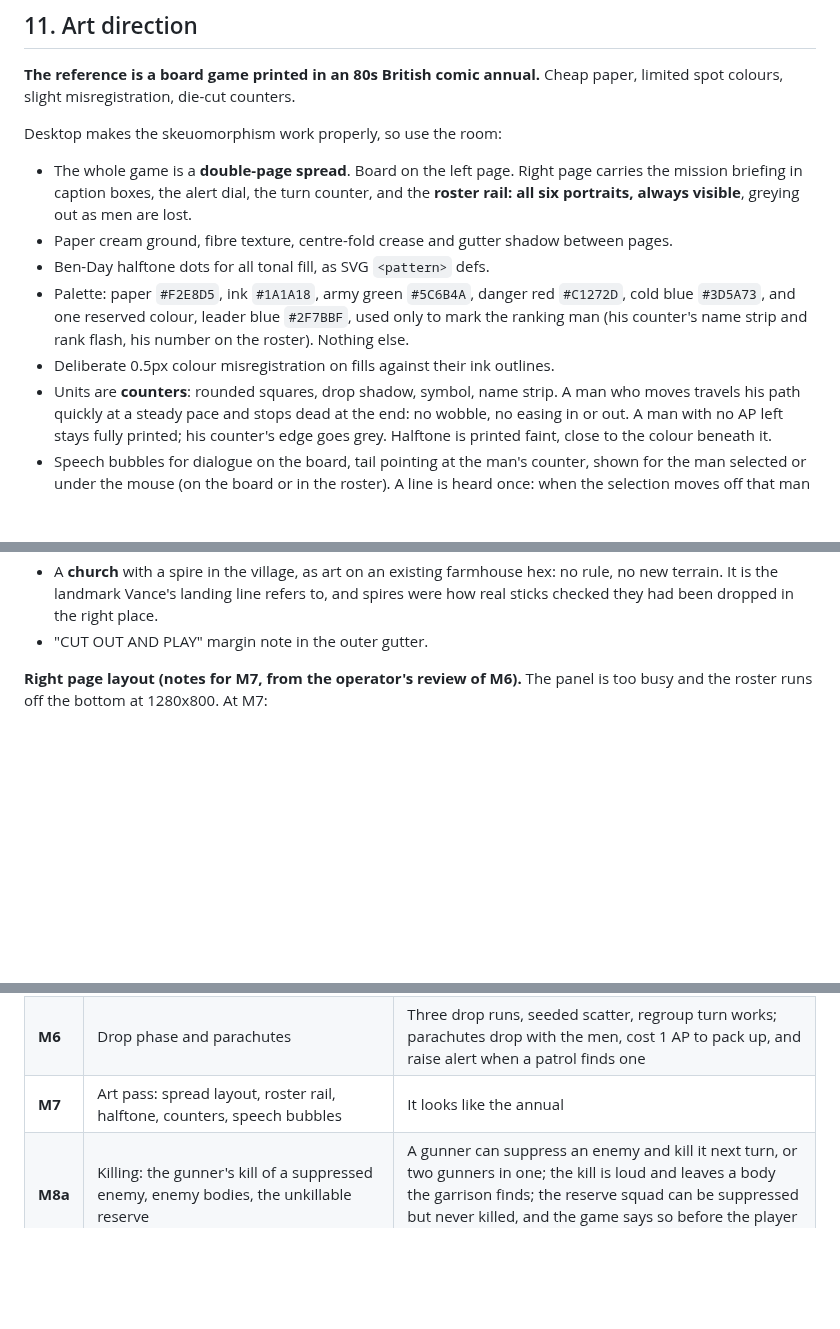
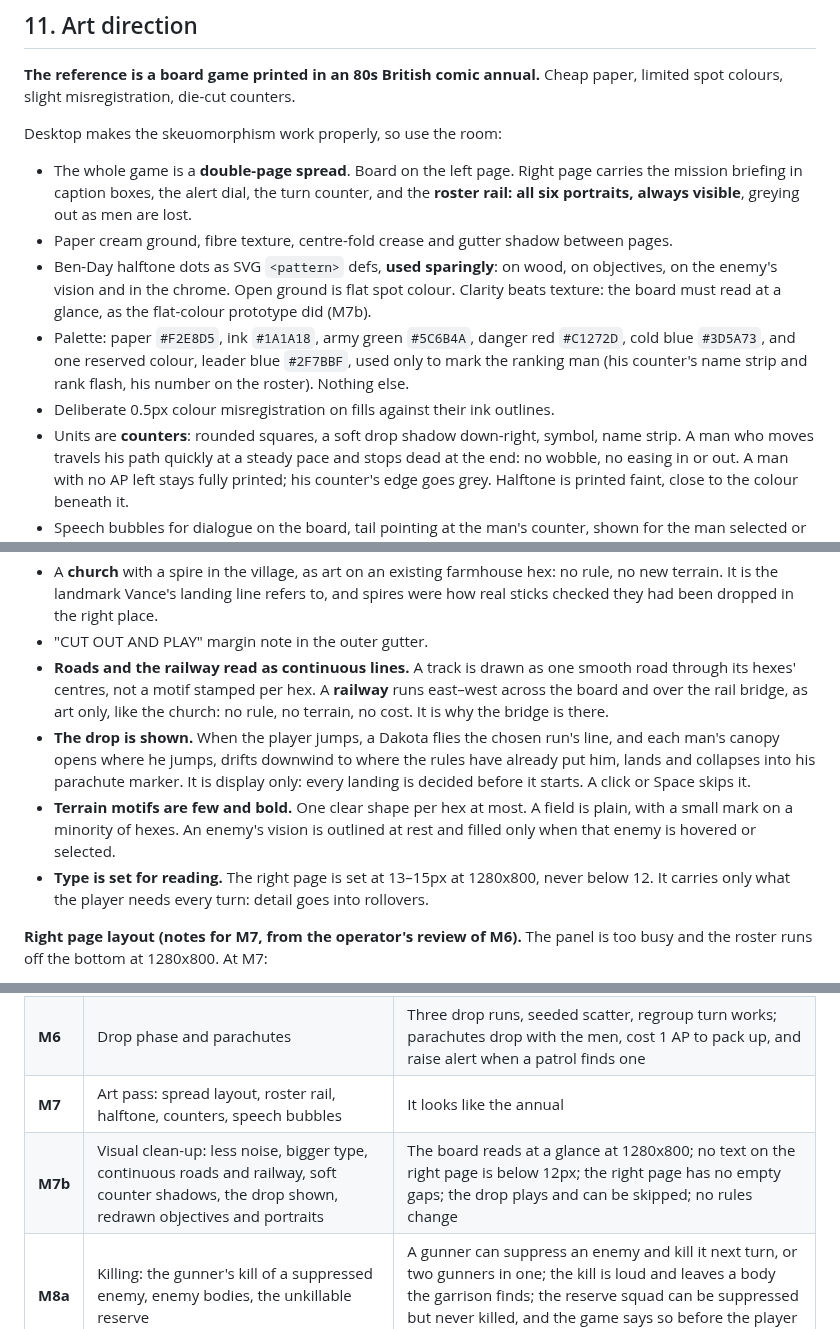
Before and after one commit to DavisPiero/burn-by-dawn, a Markdown page: SPEC.md, 3 parts joined by grey strips. Rendered like a GitHub page; blank space fills up the shorter version.

Commit message:
spec M7b: visual clean-up, and the art-generation list
Co-Authored-By: Claude Opus 5.5 <noreply@anthropic.com>

```diff
--- a/SPEC.md
+++ b/SPEC.md
@@ -557,13 +557,16 @@ Desktop makes the skeuomorphism work properly, so use the room:
   the mission briefing in caption boxes, the alert dial, the turn counter, and the
   **roster rail: all six portraits, always visible**, greying out as men are lost.
 - Paper cream ground, fibre texture, centre-fold crease and gutter shadow between pages.
-- Ben-Day halftone dots for all tonal fill, as SVG `<pattern>` defs.
+- Ben-Day halftone dots as SVG `<pattern>` defs, **used sparingly**: on wood, on
+  objectives, on the enemy's vision and in the chrome. Open ground is flat spot colour.
+  Clarity beats texture: the board must read at a glance, as the flat-colour prototype
+  did (M7b).
 - Palette: paper `#F2E8D5`, ink `#1A1A18`, army green `#5C6B4A`, danger red `#C1272D`,
   cold blue `#3D5A73`, and one reserved colour, leader blue `#2F7BBF`, used only to mark
   the ranking man (his counter's name strip and rank flash, his number on the roster).
   Nothing else.
 - Deliberate 0.5px colour misregistration on fills against their ink outlines.
-- Units are **counters**: rounded squares, drop shadow, symbol, name strip. A man who
+- Units are **counters**: rounded squares, a soft drop shadow down-right, symbol, name strip. A man who
   moves travels his path quickly at a steady pace and stops dead at the end: no wobble,
   no easing in or out. A man with no AP left stays fully printed; his counter's edge goes
   grey. Halftone is printed faint, close to the colour beneath it.
@@ -583,6 +586,19 @@ Desktop makes the skeuomorphism work properly, so use the room:
   no new terrain. It is the landmark Vance's landing line refers to, and spires were how
   real sticks checked they had been dropped in the right place.
 - "CUT OUT AND PLAY" margin note in the outer gutter.
+- **Roads and the railway read as continuous lines.** A track is drawn as one smooth road
+  through its hexes' centres, not a motif stamped per hex. A **railway** runs east–west
+  across the board and over the rail bridge, as art only, like the church: no rule, no
+  terrain, no cost. It is why the bridge is there.
+- **The drop is shown.** When the player jumps, a Dakota flies the chosen run's line, and
+  each man's canopy opens where he jumps, drifts downwind to where the rules have already
+  put him, lands and collapses into his parachute marker. It is display only: every
+  landing is decided before it starts. A click or Space skips it.
+- **Terrain motifs are few and bold.** One clear shape per hex at most. A field is plain,
+  with a small mark on a minority of hexes. An enemy's vision is outlined at rest and
+  filled only when that enemy is hovered or selected.
+- **Type is set for reading.** The right page is set at 13–15px at 1280x800, never below
+  12. It carries only what the player needs every turn: detail goes into rollovers.
 
 **Right page layout (notes for M7, from the operator's review of M6).** The panel is too
 busy and the roster runs off the bottom at 1280x800. At M7:
@@ -617,6 +633,7 @@ One Claude Code session each. Each must end in something playable in the browser
 | **M5b** | Charges, fuses, explosions, explosion floor, charge hexes per objective (bridge charges from the banks), win/lose, exfil, exfil watched by the reserve, RAF diversion | A full mission can be won and lost; the bridge can be charged without being spotted by timing the patrols; the diversion can be called once, only while the leader lives, and costs the clean-run score |
 | **M6** | Drop phase and parachutes | Three drop runs, seeded scatter, regroup turn works; parachutes drop with the men, cost 1 AP to pack up, and raise alert when a patrol finds one |
 | **M7** | Art pass: spread layout, roster rail, halftone, counters, speech bubbles | It looks like the annual |
+| **M7b** | Visual clean-up: less noise, bigger type, continuous roads and railway, soft counter shadows, the drop shown, redrawn objectives and portraits | The board reads at a glance at 1280x800; no text on the right page is below 12px; the right page has no empty gaps; the drop plays and can be skipped; no rules change |
 | **M8a** | Killing: the gunner's kill of a suppressed enemy, enemy bodies, the unkillable reserve | A gunner can suppress an enemy and kill it next turn, or two gunners in one; the kill is loud and leaves a body the garrison finds; the reserve squad can be suppressed but never killed, and the game says so before the player tries |
 | **M8b** | Balance pass | Winnable roughly 1 in 3 by a thoughtful first-timer |
 
```
Also changed, not shown: ART-PROMPTS.md (added, +211 -0 lines).
